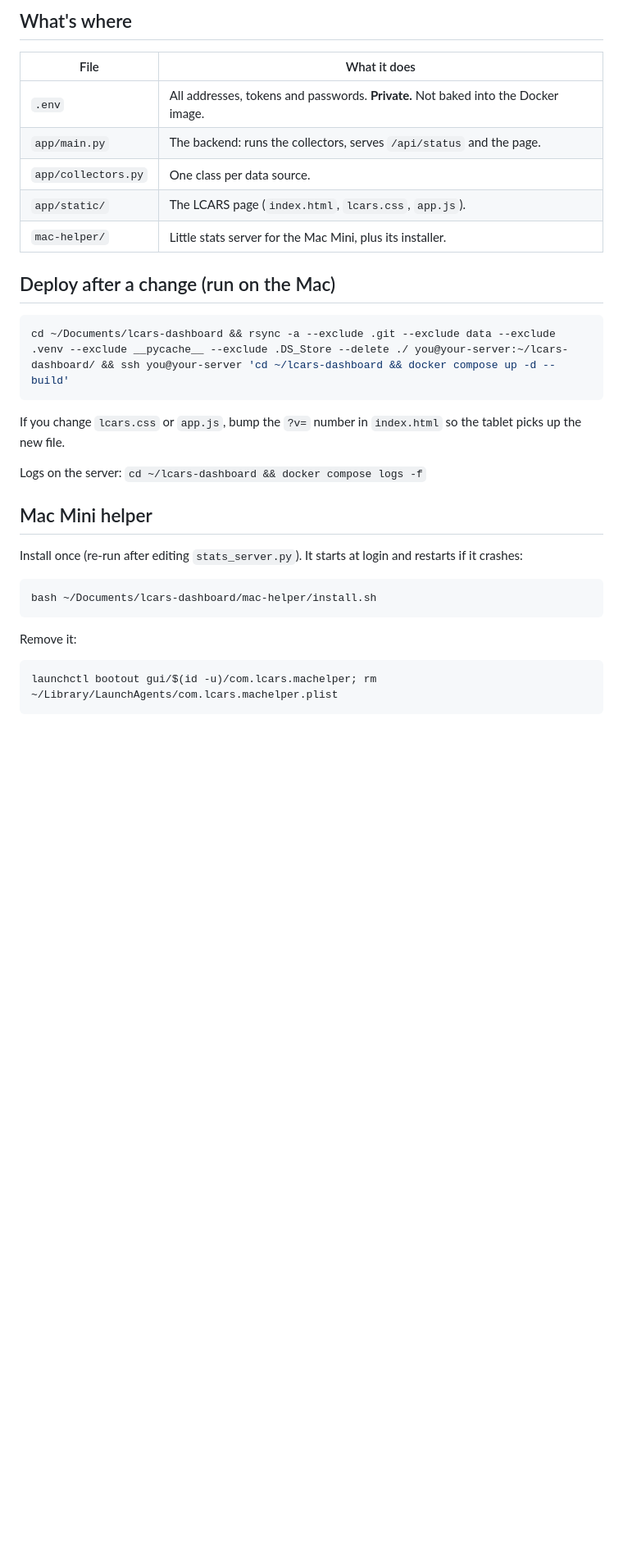
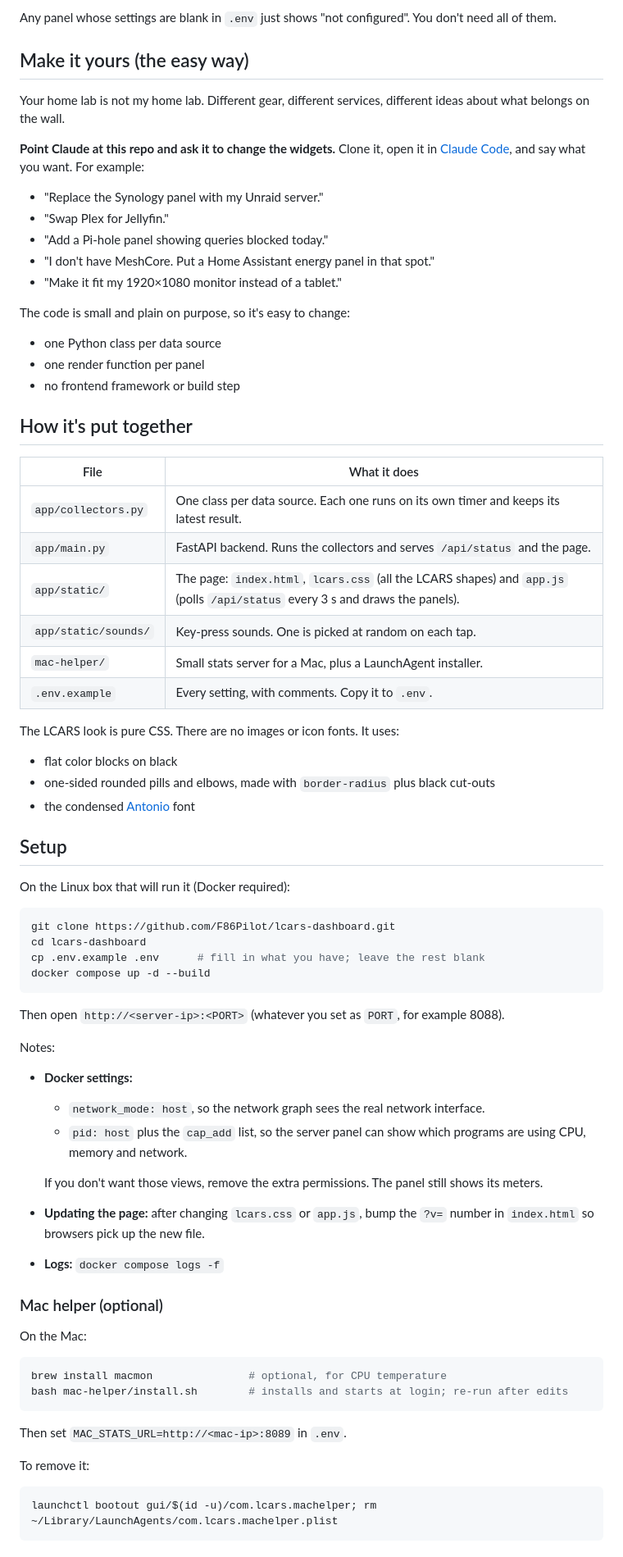
Before and after one commit to F86Pilot/yet-another-lcars-dashboard, a Markdown page: README.md, the part around one of its changes. Shown at 82% size. Drawn GitHub-style; blank space fills up the shorter version.

````diff
--- a/README.md
+++ b/README.md
@@ -17,33 +27,76 @@ Live at **http://your-server:8088**
 
-## What's where
+Any panel whose settings are blank in `.env` just shows "not configured". You don't need all of them.
+
+## Make it yours (the easy way)
+
+Your home lab is not my home lab. Different gear, different services, different ideas about what belongs on the wall.
+
+**Point Claude at this repo and ask it to change the widgets.** Clone it, open it in [Claude Code](https://claude.com/claude-code), and say what you want. For example:
+
+- "Replace the Synology panel with my Unraid server."
+- "Swap Plex for Jellyfin."
+- "Add a Pi-hole panel showing queries blocked today."
+- "I don't have MeshCore. Put a Home Assistant energy panel in that spot."
+- "Make it fit my 1920×1080 monitor instead of a tablet."
+
+The code is small and plain on purpose, so it's easy to change:
+
+- one Python class per data source
+- one render function per panel
+- no frontend framework or build step
+
+## How it's put together
 
 | File | What it does |
 |---|---|
-| `.env` | All addresses, tokens and passwords. **Private.** Not baked into the Docker image. |
-| `app/main.py` | The backend: runs the collectors, serves `/api/status` and the page. |
-| `app/collectors.py` | One class per data source. |
-| `app/static/` | The LCARS page (`index.html`, `lcars.css`, `app.js`). |
-| `mac-helper/` | Little stats server for the Mac Mini, plus its installer. |
+| `app/collectors.py` | One class per data source. Each one runs on its own timer and keeps its latest result. |
+| `app/main.py` | FastAPI backend. Runs the collectors and serves `/api/status` and the page. |
+| `app/static/` | The page: `index.html`, `lcars.css` (all the LCARS shapes) and `app.js` (polls `/api/status` every 3 s and draws the panels). |
+| `app/static/sounds/` | Key-press sounds. One is picked at random on each tap. |
+| `mac-helper/` | Small stats server for a Mac, plus a LaunchAgent installer. |
+| `.env.example` | Every setting, with comments. Copy it to `.env`. |
 
-## Deploy after a change (run on the Mac)
+The LCARS look is pure CSS. There are no images or icon fonts. It uses:
+
+- flat color blocks on black
+- one-sided rounded pills and elbows, made with `border-radius` plus black cut-outs
+- the condensed [Antonio](https://fonts.google.com/specimen/Antonio) font
+
+## Setup
+
+On the Linux box that will run it (Docker required):
 
 ```bash
-cd ~/Documents/lcars-dashboard && rsync -a --exclude .git --exclude data --exclude .venv --exclude __pycache__ --exclude .DS_Store --delete ./ you@your-server:~/lcars-dashboard/ && ssh you@your-server 'cd ~/lcars-dashboard && docker compose up -d --build'
+git clone https://github.com/F86Pilot/lcars-dashboard.git
+cd lcars-dashboard
+cp .env.example .env      # fill in what you have; leave the rest blank
+docker compose up -d --build
 ```
 
-If you change `lcars.css` or `app.js`, bump the `?v=` number in `index.html` so the tablet picks up the new file.
+Then open `http://<server-ip>:<PORT>` (whatever you set as `PORT`, for example 8088).
 
-Logs on the server: `cd ~/lcars-dashboard && docker compose logs -f`
+Notes:
 
-## Mac Mini helper
+- **Docker settings:**
+  - `network_mode: host`, so the network graph sees the real network interface.
+  - `pid: host` plus the `cap_add` list, so the server panel can show which programs are using CPU, memory and network.
 
-Install once (re-run after editing `stats_server.py`). It starts at login and restarts if it crashes:
+  If you don't want those views, remove the extra permissions. The panel still shows its meters.
+- **Updating the page:** after changing `lcars.css` or `app.js`, bump the `?v=` number in `index.html` so browsers pick up the new file.
+- **Logs:** `docker compose logs -f`
+
+### Mac helper (optional)
+
+On the Mac:
 
 ```bash
-bash ~/Documents/lcars-dashboard/mac-helper/install.sh
+brew install macmon               # optional, for CPU temperature
+bash mac-helper/install.sh        # installs and starts at login; re-run after edits
 ```
 
-Remove it:
+Then set `MAC_STATS_URL=http://<mac-ip>:8089` in `.env`.
+
+To remove it:
 
 ```bash
 launchctl bootout gui/$(id -u)/com.lcars.machelper; rm ~/Library/LaunchAgents/com.lcars.machelper.plist
````
Also changed, not shown: other parts of README.md (+44 -12 lines), docs/tablet-detail.jpg (added), docs/tablet-overview.jpg (added), 5 other files.
